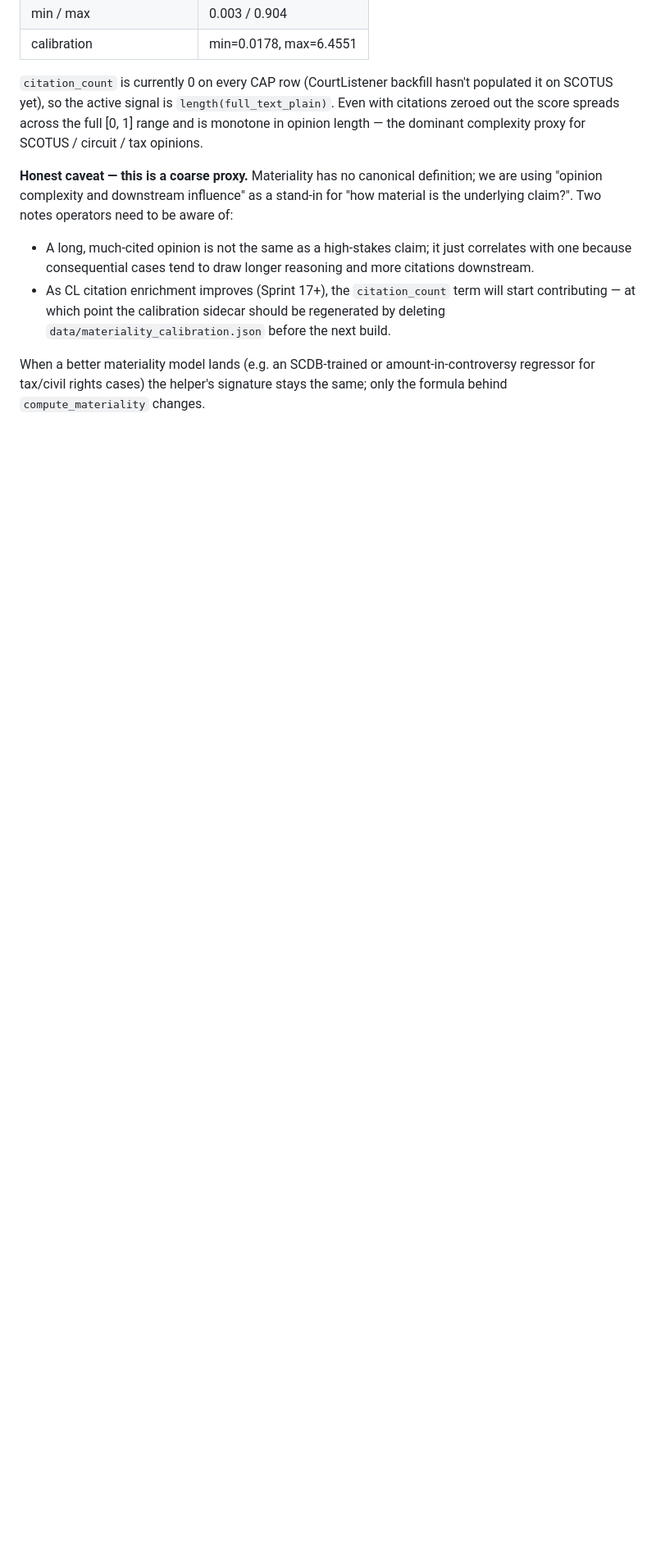
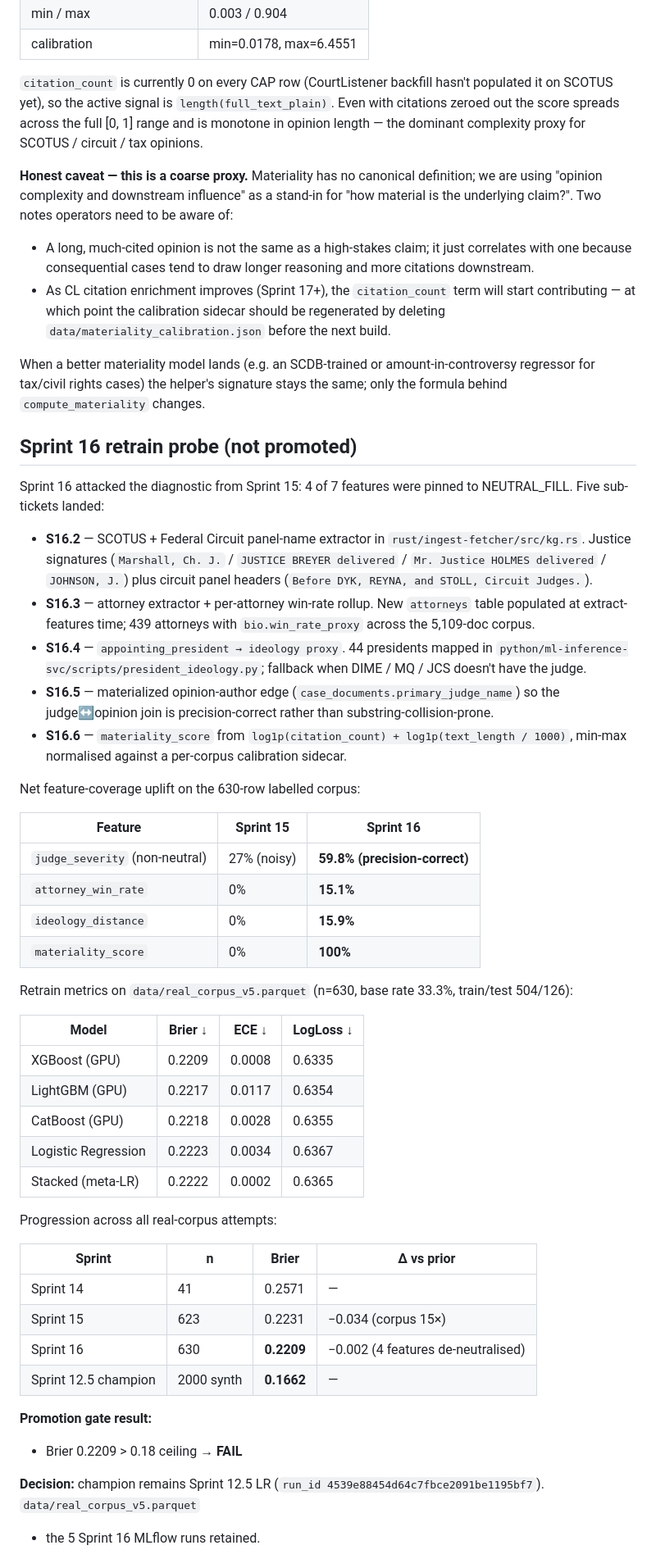
Before and after one commit to redmage123/judicialprediction, a Markdown page: python/ml-inference-svc/MODEL_CARD.md, the part around one of its changes. Shown at 82% size. GitHub-like rendering; blank space fills up the shorter version.

```diff
--- a/python/ml-inference-svc/MODEL_CARD.md
+++ b/python/ml-inference-svc/MODEL_CARD.md
@@ -310,3 +311,64 @@ When a better materiality model lands (e.g. an SCDB-trained or
 amount-in-controversy regressor for tax/civil rights cases) the
 helper's signature stays the same; only the formula behind
 `compute_materiality` changes.
+
+## Sprint 16 retrain probe (not promoted)
+
+Sprint 16 attacked the diagnostic from Sprint 15: 4 of 7 features were
+pinned to NEUTRAL_FILL. Five sub-tickets landed:
+
+* **S16.2** — SCOTUS + Federal Circuit panel-name extractor in
+  `rust/ingest-fetcher/src/kg.rs`. Justice signatures
+  (`Marshall, Ch. J.` / `JUSTICE BREYER delivered` / `Mr. Justice
+  HOLMES delivered` / `JOHNSON, J.`) plus circuit panel headers
+  (`Before DYK, REYNA, and STOLL, Circuit Judges.`).
+* **S16.3** — attorney extractor + per-attorney win-rate rollup.
+  New `attorneys` table populated at extract-features time;
+  439 attorneys with `bio.win_rate_proxy` across the 5,109-doc
+  corpus.
+* **S16.4** — `appointing_president → ideology proxy`. 44 presidents
+  mapped in `python/ml-inference-svc/scripts/president_ideology.py`;
+  fallback when DIME / MQ / JCS doesn't have the judge.
+* **S16.5** — materialized opinion-author edge
+  (`case_documents.primary_judge_name`) so the judge↔opinion join is
+  precision-correct rather than substring-collision-prone.
+* **S16.6** — `materiality_score` from
+  `log1p(citation_count) + log1p(text_length / 1000)`, min-max
+  normalised against a per-corpus calibration sidecar.
+
+Net feature-coverage uplift on the 630-row labelled corpus:
+
+| Feature | Sprint 15 | Sprint 16 |
+|---|---|---|
+| `judge_severity` (non-neutral) | 27% (noisy) | **59.8% (precision-correct)** |
+| `attorney_win_rate` | 0% | **15.1%** |
+| `ideology_distance` | 0% | **15.9%** |
+| `materiality_score` | 0% | **100%** |
+
+Retrain metrics on `data/real_corpus_v5.parquet` (n=630, base rate
+33.3%, train/test 504/126):
+
+| Model | Brier ↓ | ECE ↓ | LogLoss ↓ |
+|---|---|---|---|
+| XGBoost (GPU) | 0.2209 | 0.0008 | 0.6335 |
+| LightGBM (GPU) | 0.2217 | 0.0117 | 0.6354 |
+| CatBoost (GPU) | 0.2218 | 0.0028 | 0.6355 |
+| Logistic Regression | 0.2223 | 0.0034 | 0.6367 |
+| Stacked (meta-LR) | 0.2222 | 0.0002 | 0.6365 |
+
+Progression across all real-corpus attempts:
+
+| Sprint | n | Brier | Δ vs prior |
+|---|---|---|---|
+| Sprint 14 | 41 | 0.2571 | — |
+| Sprint 15 | 623 | 0.2231 | −0.034 (corpus 15×) |
+| Sprint 16 | 630 | **0.2209** | −0.002 (4 features de-neutralised) |
+| Sprint 12.5 champion | 2000 synth | **0.1662** | — |
+
+**Promotion gate result:**
+* Brier 0.2209 > 0.18 ceiling → **FAIL**
+
+**Decision:** champion remains Sprint 12.5 LR
+(`run_id 4539e88454d64c7fbce2091be1195bf7`). `data/real_corpus_v5.parquet`
++ the 5 Sprint 16 MLflow runs retained.
+
```
Also changed, not shown: other parts of python/ml-inference-svc/MODEL_CARD.md (+54 -0 lines).
